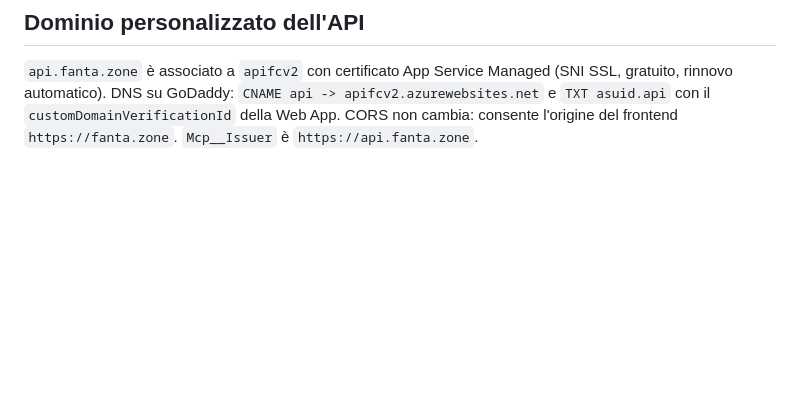
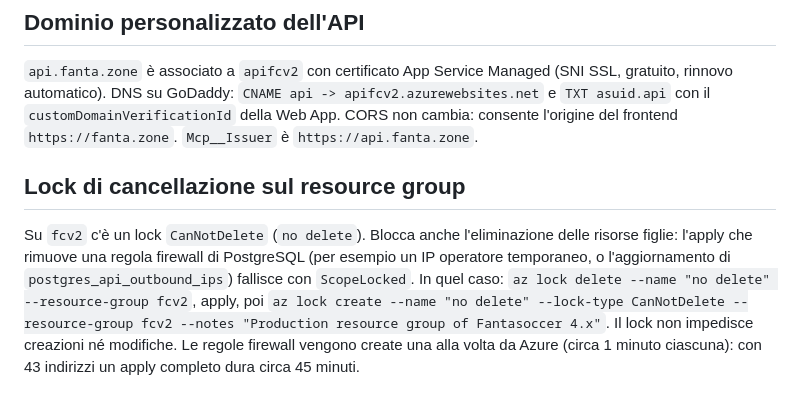
Before and after one commit to KeyserDSoze/Fantasoccer, a Markdown page: infra/README.md, the part around the change. GitHub-like rendering; blank space fills up the shorter version.

Commit message:
Document the resource group lock and firewall rule timing

```diff
--- a/infra/README.md
+++ b/infra/README.md
@@ -114,3 +114,7 @@ Per un plan locale contro Azure:
 ## Dominio personalizzato dell'API
 
 `api.fanta.zone` è associato a `apifcv2` con certificato App Service Managed (SNI SSL, gratuito, rinnovo automatico). DNS su GoDaddy: `CNAME api -> apifcv2.azurewebsites.net` e `TXT asuid.api` con il `customDomainVerificationId` della Web App. CORS non cambia: consente l'origine del frontend `https://fanta.zone`. `Mcp__Issuer` è `https://api.fanta.zone`.
+
+## Lock di cancellazione sul resource group
+
+Su `fcv2` c'è un lock `CanNotDelete` (`no delete`). Blocca anche l'eliminazione delle risorse figlie: l'apply che rimuove una regola firewall di PostgreSQL (per esempio un IP operatore temporaneo, o l'aggiornamento di `postgres_api_outbound_ips`) fallisce con `ScopeLocked`. In quel caso: `az lock delete --name "no delete" --resource-group fcv2`, apply, poi `az lock create --name "no delete" --lock-type CanNotDelete --resource-group fcv2 --notes "Production resource group of Fantasoccer 4.x"`. Il lock non impedisce creazioni né modifiche. Le regole firewall vengono create una alla volta da Azure (circa 1 minuto ciascuna): con 43 indirizzi un apply completo dura circa 45 minuti.
```
